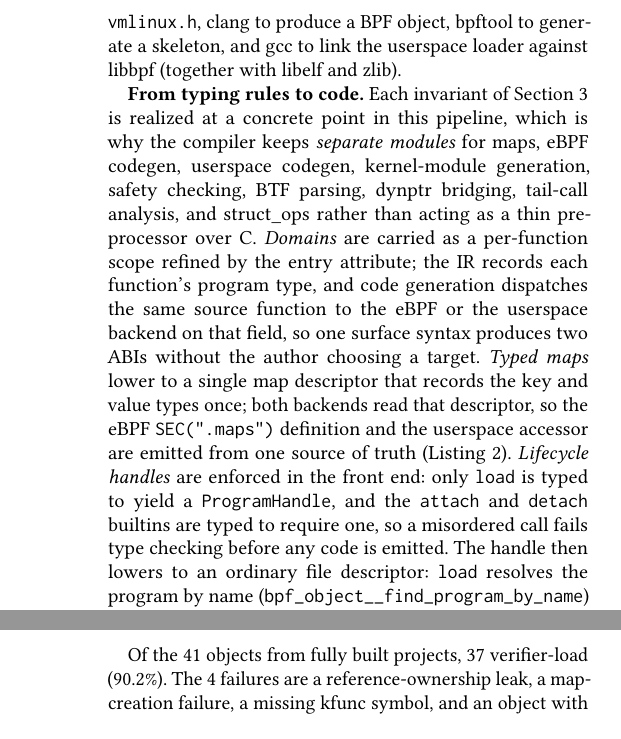
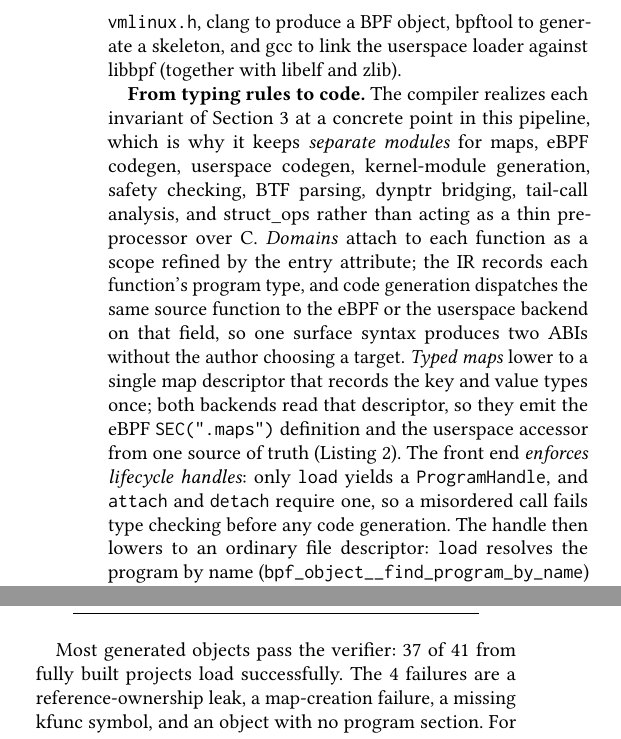
Before and after one commit to yunwei37/kernel-script-paper, a LaTeX paper (paper/kernelscript-paper.tex): two parts of the columns of pages 3 and 5 of 6 before the commit and two parts of the columns of pages 3 and 4 of 6 after it, joined at a grey line, cut so that both start at the same text. Compiled offline with pdfLaTeX.

Commit message:
paper: improve clarity and conciseness in sections discussing typing rules and buildability

```diff
--- a/paper/kernelscript-paper.tex
+++ b/paper/kernelscript-paper.tex
@@ -244,23 +244,22 @@ present, \texttt{foo.mod.c}. The Makefile uses bpftool to dump
 skeleton, and gcc to link the userspace loader against libbpf (together with
 libelf and zlib).
 
-\textbf{From typing rules to code.} Each invariant of
-Section~\ref{sec:model} is realized at a concrete point in this pipeline, which
-is why the compiler keeps \emph{separate modules} for maps, eBPF codegen,
-userspace codegen, kernel-module generation, safety checking, BTF parsing,
-dynptr bridging, tail-call analysis, and struct\_ops rather than acting as a
-thin preprocessor over C. \emph{Domains} are carried as a
-per-function scope refined by the entry attribute; the IR records each
-function's program type, and code generation dispatches the same source function
-to the eBPF or the userspace backend on that field, so one surface syntax
-produces two ABIs without the author choosing a target. \emph{Typed maps} lower
-to a single map descriptor that records the key and value types once; both
-backends read that descriptor, so the eBPF \code{SEC(".maps")} definition and
-the userspace accessor are emitted from one source of truth
-(Listing~\ref{lst:map}). \emph{Lifecycle handles} are enforced in the front
-end: only \code{load} is typed to yield a \code{ProgramHandle}, and the
-\code{attach} and \code{detach} builtins are typed to require one, so a
-misordered call fails type checking before any code is emitted. The handle then
+\textbf{From typing rules to code.} The compiler realizes each invariant of
+Section~\ref{sec:model} at a concrete point in this pipeline, which is why it
+keeps \emph{separate modules} for maps, eBPF codegen, userspace codegen,
+kernel-module generation, safety checking, BTF parsing, dynptr bridging,
+tail-call analysis, and struct\_ops rather than acting as a thin preprocessor
+over C. \emph{Domains} attach to each function as a scope refined by the entry
+attribute; the IR records each function's program type, and code generation
+dispatches the same source function to the eBPF or the userspace backend on
+that field, so one surface syntax produces two ABIs without the author choosing
+a target. \emph{Typed maps} lower to a single map descriptor that records the
+key and value types once; both backends read that descriptor, so they emit the
+eBPF \code{SEC(".maps")} definition and the userspace accessor from one source
+of truth (Listing~\ref{lst:map}). The front end \emph{enforces lifecycle
+handles}: only \code{load} yields a \code{ProgramHandle}, and \code{attach} and
+\code{detach} require one, so a misordered call fails type checking before any
+code generation. The handle then
 lowers to an ordinary file descriptor: \code{load} resolves the program by name
 (\code{bpf_object__find_program_by_name}) and takes its descriptor
 (\code{bpf_program__fd}), \code{attach} dispatches on the program type to the
@@ -475,7 +470,9 @@ Isolated XDP attach/detach & \KSAttachEligible{} & \KSAttachOK{} \\
 \end{tabular}
 \end{table}
 
-Of the \KSVerifierBuildObjects{} objects from fully built projects,
-\KSVerifierBuildLoadOK{} verifier-load (\KSVerifierBuildLoadOKPct). The
+Most generated objects pass the verifier: \KSVerifierBuildLoadOK{} of
+\KSVerifierBuildObjects{} from fully built projects load successfully. The
 \KSVerifierBuildLoadFailed{} failures are a reference-ownership leak, a
 map-creation failure, a missing kfunc symbol, and an object with no program
+section. For XDP, \KSAttachOK{} of \KSAttachEligible{} objects attach and
+detach cleanly; TC and struct\_ops are exercised by the workloads below.
```
Also changed, not shown: paper/kernelscript-paper.tex (65 more changed lines).
